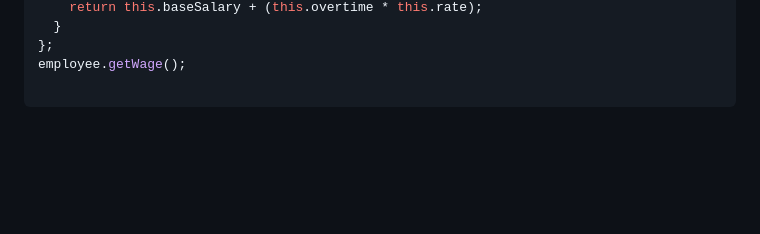
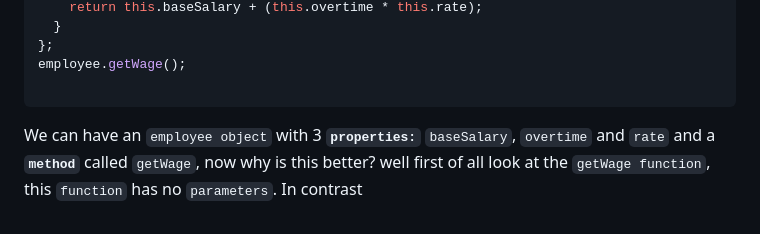
Before and after one commit to elyse502/Practices, a Markdown page: javaScript/Object-oriented_Programming/README.md, the part around the change. Rendered like a GitHub page; blank space fills up the shorter version.

````diff
--- a/javaScript/Object-oriented_Programming/README.md
+++ b/javaScript/Object-oriented_Programming/README.md
@@ -52,3 +52,4 @@ let employee = {
 employee.getWage();
 
 ```
+We can have an `employee object` with 3 **`properties:`** `baseSalary`, `overtime` and `rate` and a **`method`** called `getWage`, now why is this better? well first of all look at the `getWage function`, this `function` has no `parameters`. In contrast
````
